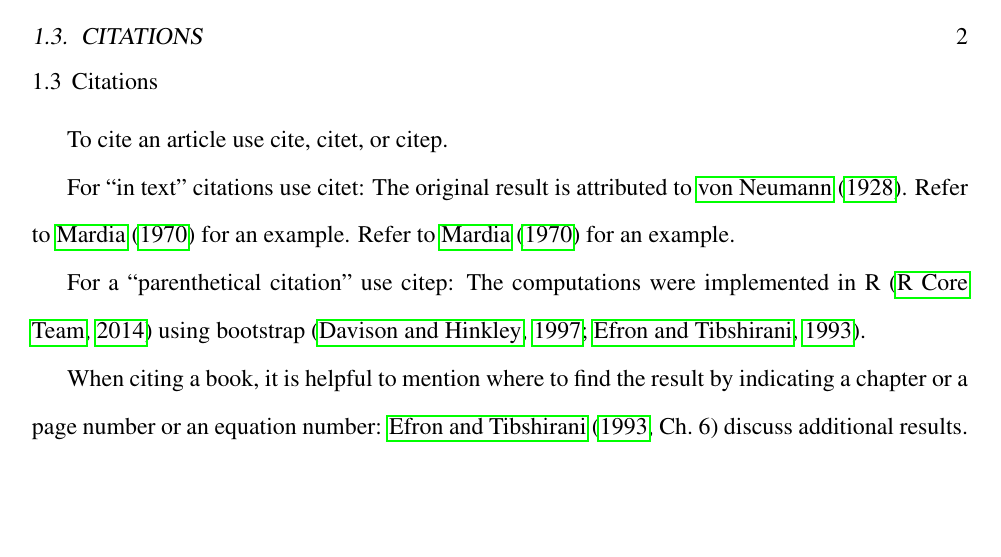
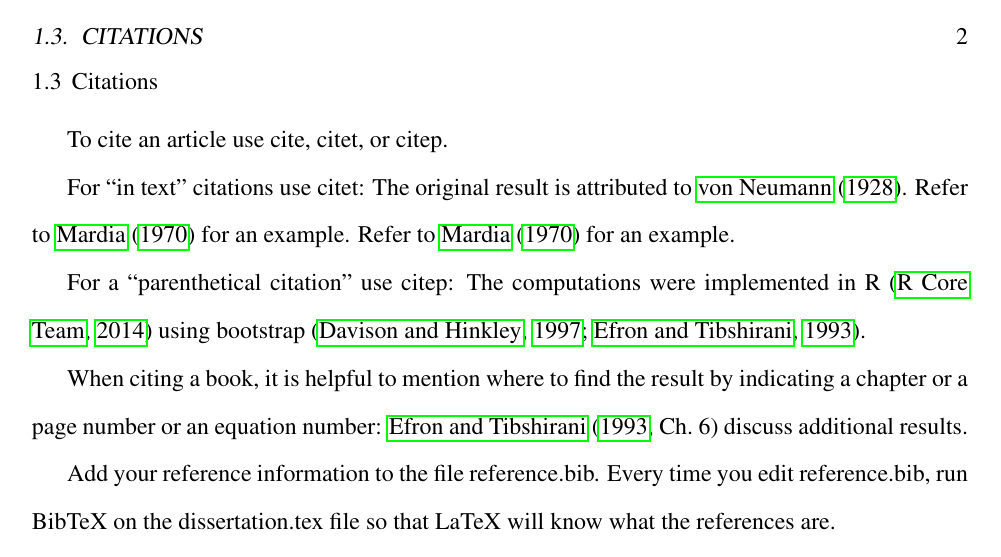
Before and after one commit to clzirbel/BGSU-LaTeX-Templates, a LaTeX thesis (Dissertation/dissertation.tex, which reads Dissertation/chapter1.tex): page 11 of 19. Compiled offline with pdfLaTeX.

Commit message:
Cleaning up a few things
Many thanks to Blake Sweeney and Denis Aliyev for their work on finding
LaTeX fixes to formatting problems.

```diff
--- a/Dissertation/chapter1.tex
+++ b/Dissertation/chapter1.tex
@@ -40,6 +40,8 @@
 When citing a book, it is helpful to mention where to find the result by indicating
 a chapter or a page number or an equation number:  \citet[Ch.~6]{et93} discuss additional results.
 
+Add your reference information to the file reference.bib.
+Every time you edit reference.bib, run BibTeX on the dissertation.tex file so that LaTeX will know what the references are.
 
 %If you don't want to use natbib, you should insert comment (\%) in the above part.
 %Here is the example to cite an article without using natbib package. \cite{forina1991class}
--- a/Dissertation/dissertation.tex
+++ b/Dissertation/dissertation.tex
@@ -33,13 +33,11 @@
 \usepackage{tocloft}
 \usepackage{listings}  % allows program codes embeded with original forms
 \usepackage{etoolbox}  % http://ctan.org/pkg/etoolbox
-\usepackage{bookmark}  % make it possible to add PDF bookmarks
-\usepackage{pdflscape} % allow for landscape environment
+\usepackage{bookmark}  % make it possible to add PDF bookmarks at will
+\usepackage{pdflscape} % make it possible to use landscape environment
 \usepackage{rotating}  % make it possible to use sidewaysfigure
 \usepackage[nottoc,notlof,notlot]{tocbibind} % keep list of figures, tables, out of the table of contents, also keep the table of contents out of the table of contents
 \usepackage[longnamesfirst]{natbib} %You need to insert comment (%) if you don't want to use natbib for bibliography
-
-%\newcommand{\cftchapterdotsep}{\cftdotsep}% Chapters should use dots in ToC
 
 % put dots after chapter names in the table of contents
 \renewcommand{\cfttoctitlefont}{\hfil\mdseries}
@@ -73,18 +69,16 @@
 \fancyfoot[L] {}
 \renewcommand{\headrulewidth}{0pt}
 \renewcommand{\footrulewidth}{0pt}
+\renewcommand{\headheight}{15pt}    % stops LaTeX from complaining
 %\lhead{\rotatebox{90}{123}}        % pretend it's page 123
 \lhead{\rotatebox{90}{\thepage}}    % page number in "upper left" rotated 90 degrees
 }
-
-
-
 
 \makeatletter
 \patchcmd{\l@chapter}{\bfseries}{}{}{}% \patchcmd{<cmd>}{<search>}{<replace>}{<success>}{<failure>}
 \makeatother
 
-\newtheorem{theorem}{\bf Theorem}[chapter]                  % Allow numbered theorems
+\newtheorem{theorem}{\bf Theorem}[chapter]         % Allow numbered theorems
 \newtheorem{proposition}[theorem]{\bf Proposition} % Number props with theorems
 \newtheorem{remark}[theorem]{\bf Remark}           % Number remarks too
 \newtheorem{lemma}{Lemma}[chapter]
```
Also changed, not shown: Dissertation/dissertation.pdf, Dissertation/dissertation.tex (4 more changed lines).
